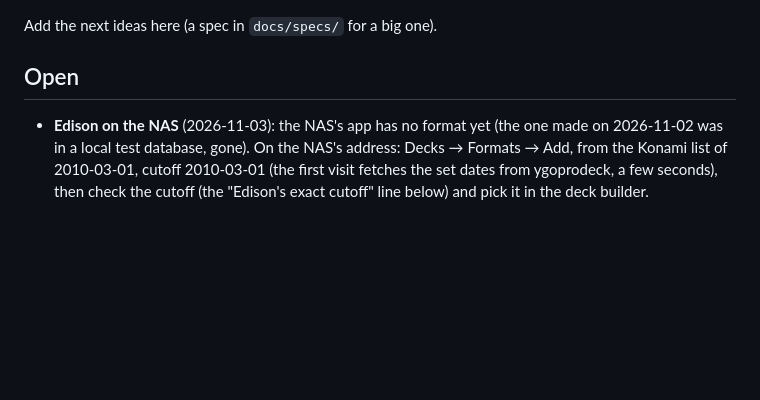
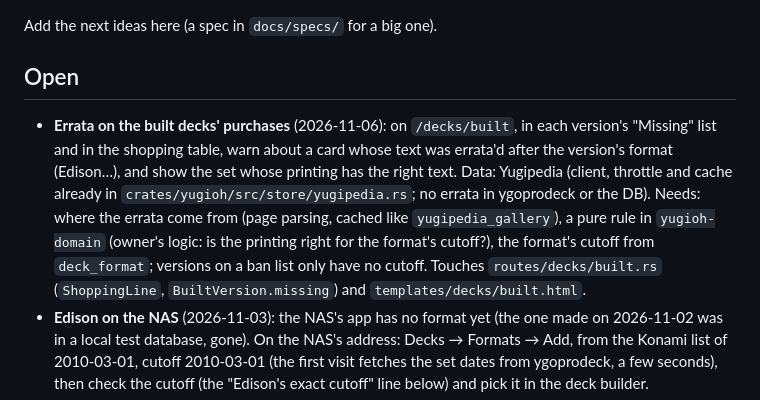
Before and after one commit to Ort1e/my_yu_gi_oh_card_collection, a Markdown page: TODO.md, the part around the change. Rendered like a GitHub page; blank space fills up the shorter version.

Commit message:
TODO: errata on the built decks' purchases
Co-Authored-By: Claude Opus 5.5 <noreply@anthropic.com>

```diff
--- a/TODO.md
+++ b/TODO.md
@@ -4,6 +4,17 @@ Add the next ideas here (a spec in `docs/specs/` for a big one).
 
 ## Open
 
+- **Errata on the built decks' purchases** (2026-11-06): on `/decks/built`, in
+  each version's "Missing" list and in the shopping table, warn about a card
+  whose text was errata'd after the version's format (Edison…), and show the
+  set whose printing has the right text. Data: Yugipedia (client, throttle and
+  cache already in `crates/yugioh/src/store/yugipedia.rs`; no errata in
+  ygoprodeck or the DB). Needs: where the errata come from (page parsing,
+  cached like `yugipedia_gallery`), a pure rule in `yugioh-domain` (owner's
+  logic: is the printing right for the format's cutoff?), the format's cutoff
+  from `deck_format`; versions on a ban list only have no cutoff. Touches
+  `routes/decks/built.rs` (`ShoppingLine`, `BuiltVersion.missing`) and
+  `templates/decks/built.html`.
 - **Edison on the NAS** (2026-11-03): the NAS's app has no format yet (the
   one made on 2026-11-02 was in a local test database, gone). On the NAS's
   address: Decks → Formats → Add, from the Konami list of 2010-03-01,
```
